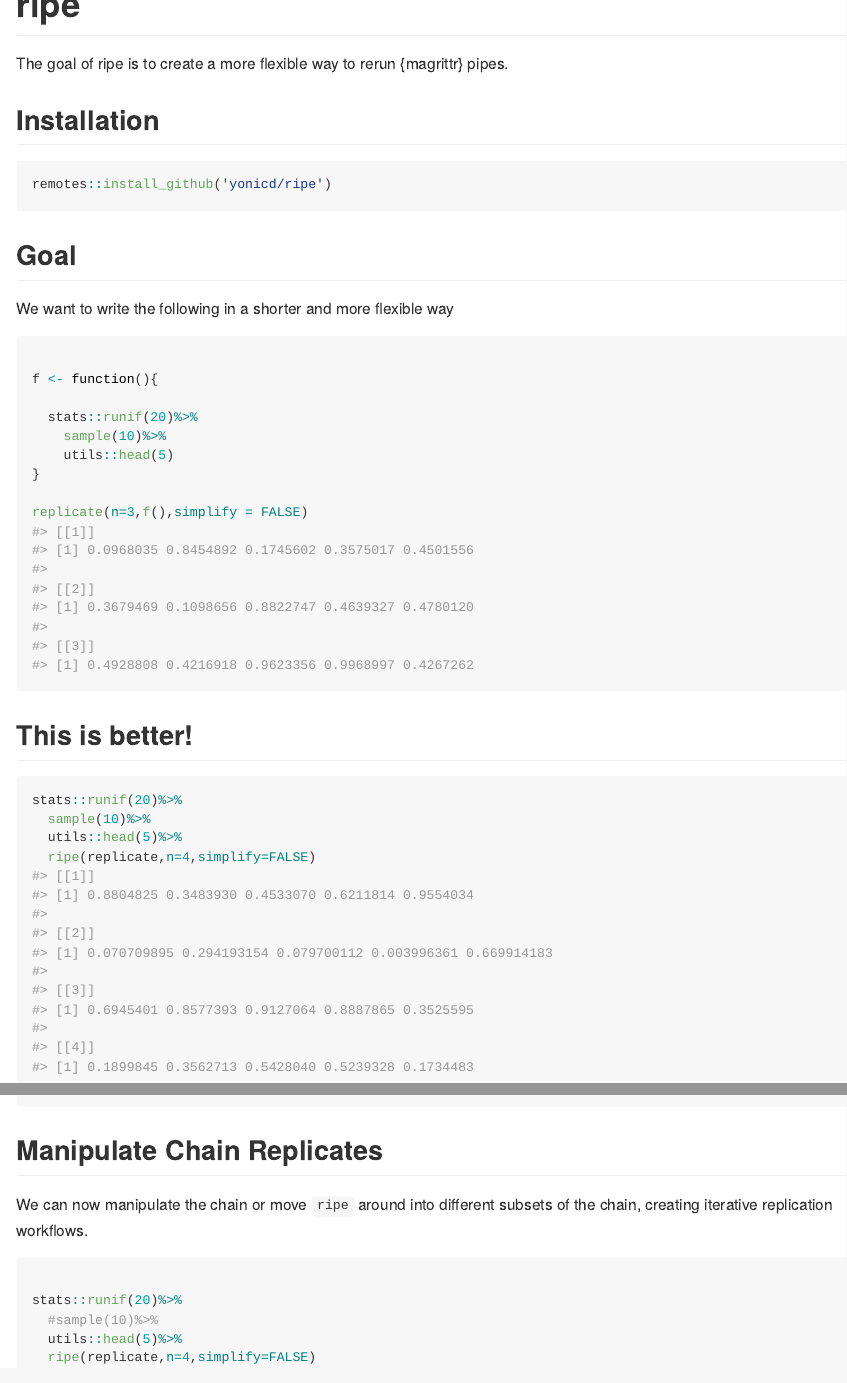
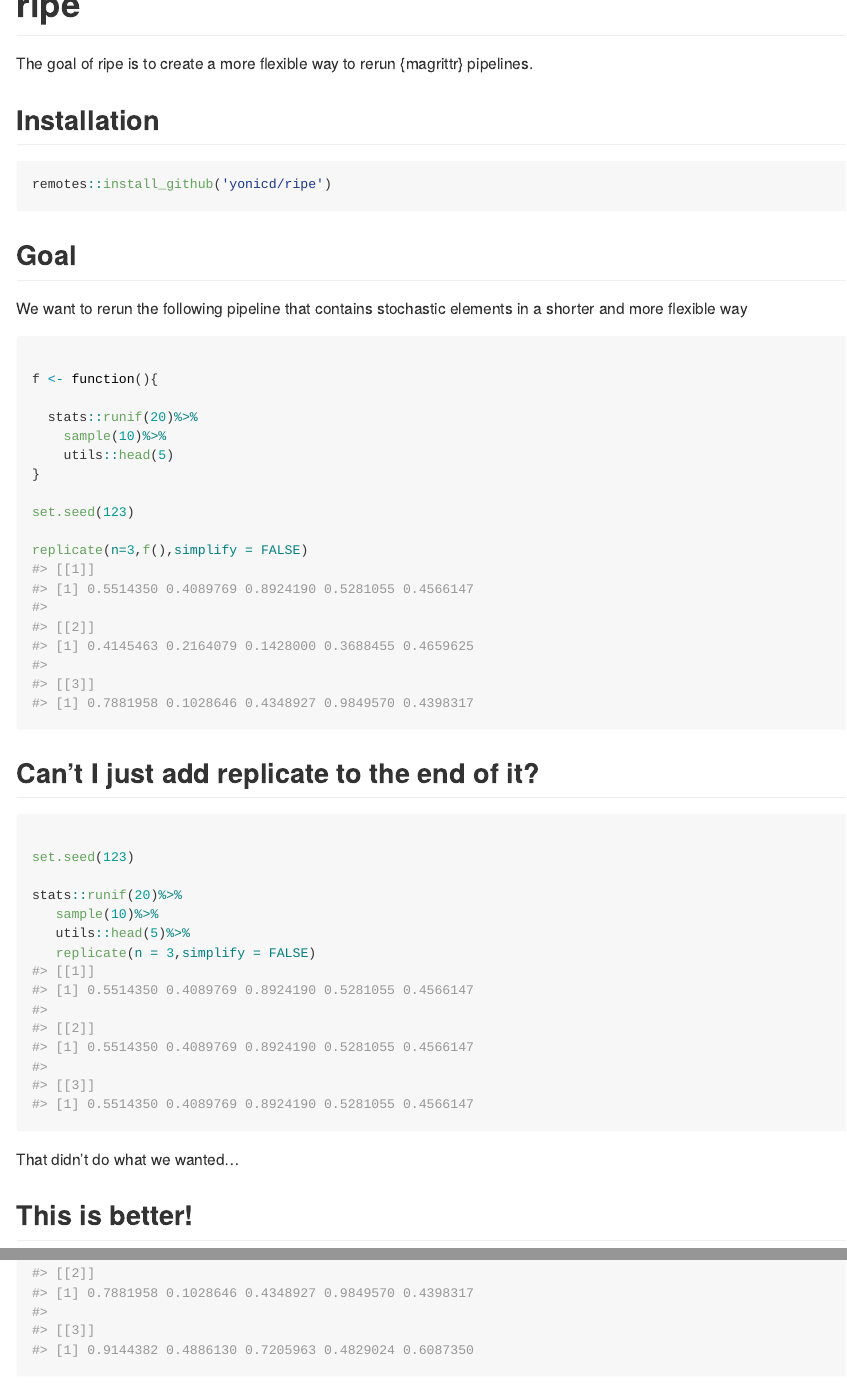
Before and after one commit to yonicd/ripe, an R Markdown document (README.Rmd): the page in a window 1100 px wide, from its top, and a second part further down, joined at a grey line. The pictures show the output file README.md that the author committed with the source, drawn offline in the style of GitHub; badge pictures from the web are left out.

````diff
--- a/.github/workflows/R.yml
+++ b/.github/workflows/R.yml
@@ -34,6 +34,7 @@
           r-version: ${{ matrix.config.r }}
 
       - name: Cache R packages
+        if: runner.os != 'Windows'
         uses: actions/cache@v1
         with:
           path: ${{ env.R_LIBS_USER }}
--- a/README.Rmd
+++ b/README.Rmd
@@ -23,7 +23,7 @@
 
 # ripe <img src="https://github.com/yonicd/ripe/raw/master/input/logo.png" align="right"  class="logo"/>
 
-The goal of ripe is to create a more flexible way to rerun {magrittr} pipes.
+The goal of ripe is to create a more flexible way to rerun {magrittr} pipelines.
 
 ## Installation
 
@@ -34,7 +34,7 @@
 
 ## Goal
 
-We want to write the following in a shorter and more flexible way
+We want to rerun the following pipeline that contains stochastic elements in a shorter and more flexible way
 
 ```{r}
 
@@ -45,7 +45,22 @@
     utils::head(5)
 }
 
+set.seed(123)
+
 replicate(n=3,f(),simplify = FALSE)
 
 ```
 
+## Can't I just add replicate to the end of it?
+
+```{r}
+
+set.seed(123)
+
+stats::runif(20)%>%
+   sample(10)%>%
+   utils::head(5)%>%
+   replicate(n = 3,simplify = FALSE)
+```
+
+That didn't do what we wanted...
@@ -55,11 +74,11 @@
 stats::runif(20)%>%
   sample(10)%>%
   utils::head(5)%>%
-  ripe(replicate,n=4,simplify=FALSE)
+  ripe(replicate,n=3,simplify=FALSE)
 ```
 
-## Manipulate Chain Replicates
+## Manipulate Pipeline Replicates
 
-We can now manipulate the chain or move `ripe` around into different subsets of the chain, creating iterative replication workflows.
+We can now manipulate the pipeline or move `ripe` around into different subsets of the function sequence, creating iterative replication workflows.
 
 ```{r}
@@ -67,4 +88,3 @@
 stats::runif(20)%>%
   #sample(10)%>%
   utils::head(5)%>%
-  ripe(replicate,n=4,simplify=FALSE)
````
Also changed, not shown: input/bunny.R (+2 -2 lines), README.md, input/hex.png, input/logo.png, input/ripe_ghcard.png, README.Rmd (16 more changed lines), 1 other file.
